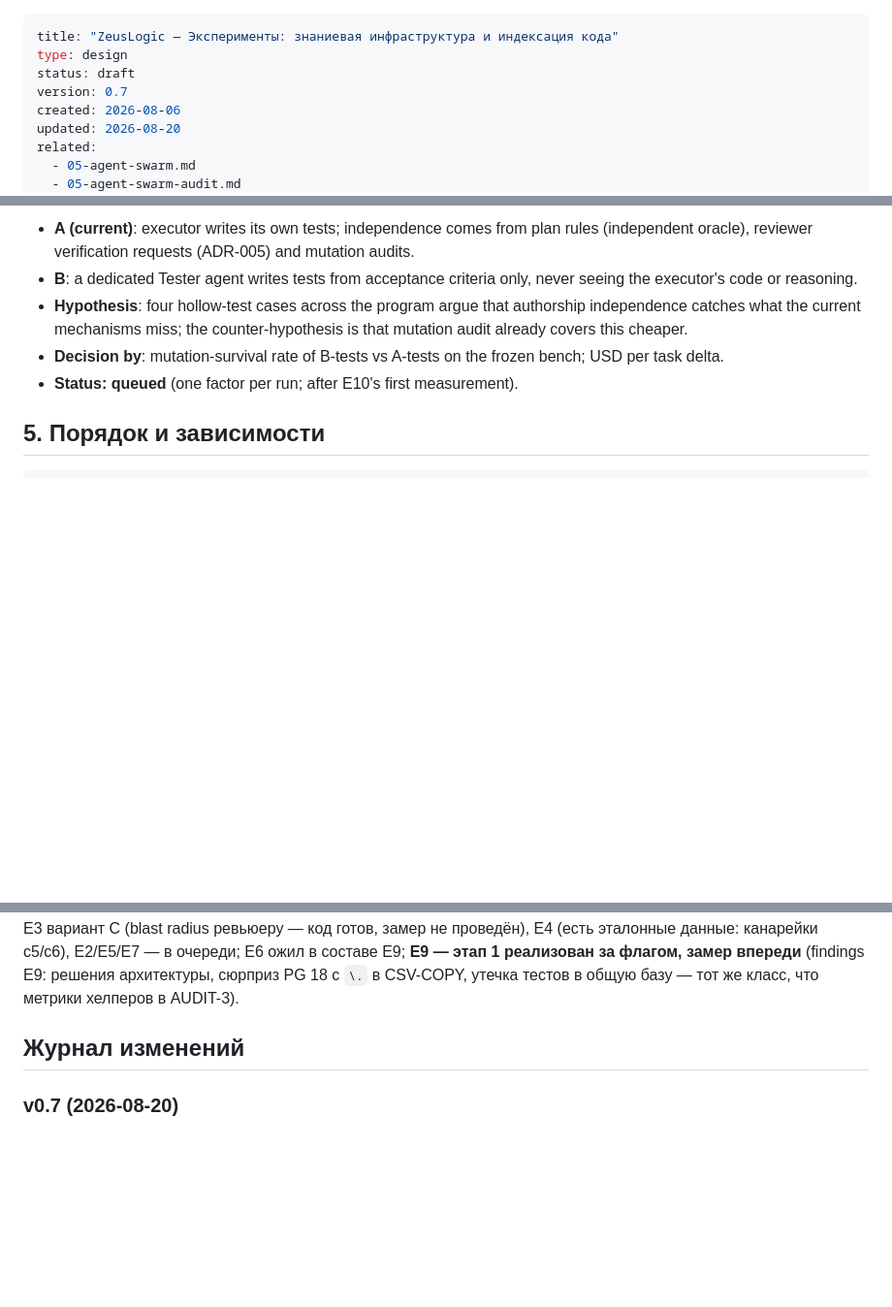
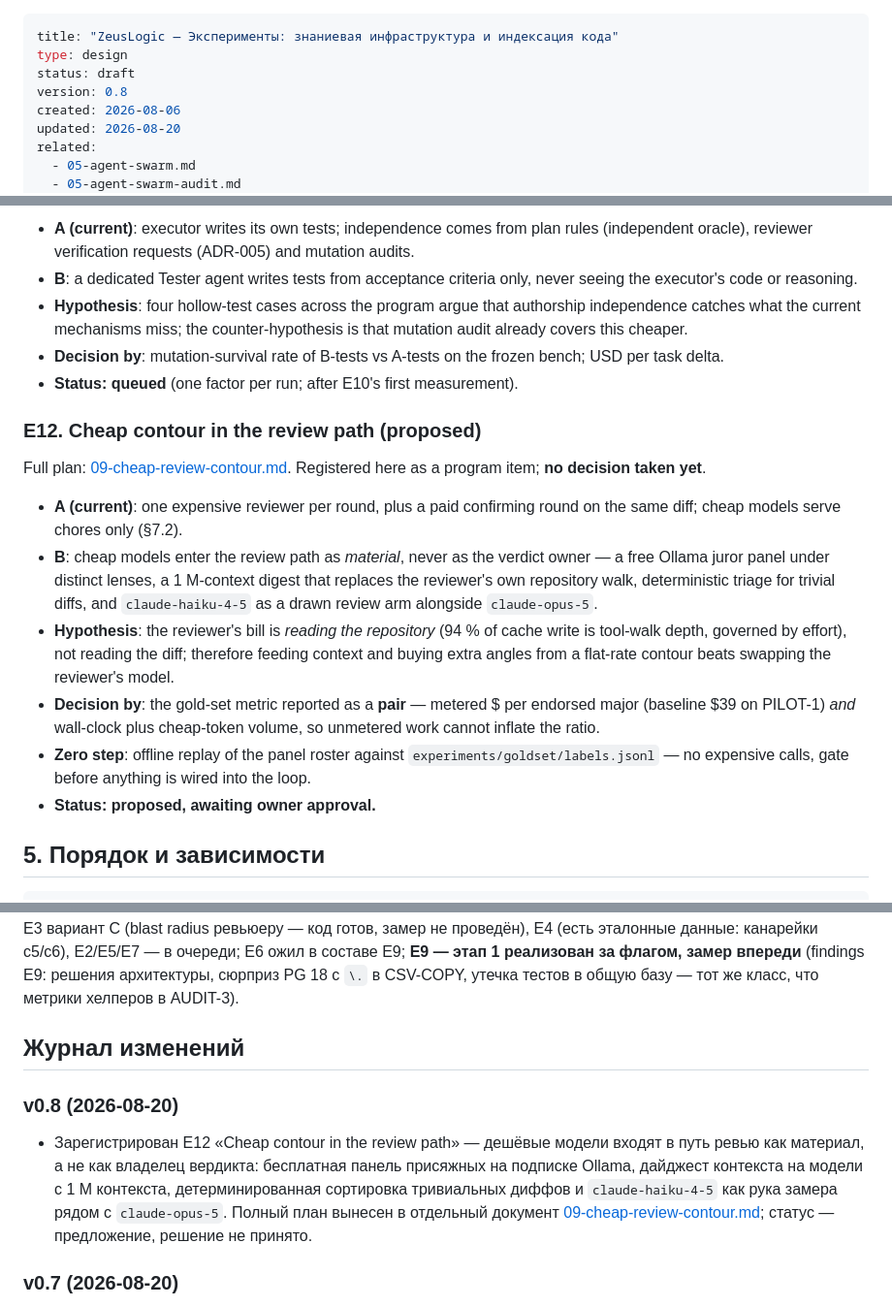
Before and after one commit to Orange-hanter/zairgrush, a Markdown page: 06-knowledge-infra-experiments.md, 3 parts joined by grey strips. Shown at 97% size. Rendered like a GitHub page; blank space fills up the shorter version.

````diff
--- a/06-knowledge-infra-experiments.md
+++ b/06-knowledge-infra-experiments.md
@@ -2,7 +2,7 @@
 title: "ZeusLogic — Эксперименты: знаниевая инфраструктура и индексация кода"
 type: design
 status: draft
-version: 0.7
+version: 0.8
 created: 2026-08-06
 updated: 2026-08-20
 related:
@@ -298,6 +298,31 @@ summary: >
 - **Status: queued** (one factor per run; after E10's first
   measurement).
 
+### E12. Cheap contour in the review path (proposed)
+
+Full plan: [09-cheap-review-contour.md](09-cheap-review-contour.md).
+Registered here as a program item; **no decision taken yet**.
+
+- **A (current)**: one expensive reviewer per round, plus a paid
+  confirming round on the same diff; cheap models serve chores only
+  (§7.2).
+- **B**: cheap models enter the review path as *material*, never as the
+  verdict owner — a free Ollama juror panel under distinct lenses,
+  a 1 M-context digest that replaces the reviewer's own repository walk,
+  deterministic triage for trivial diffs, and `claude-haiku-4-5` as a
+  drawn review arm alongside `claude-opus-5`.
+- **Hypothesis**: the reviewer's bill is *reading the repository*
+  (94 % of cache write is tool-walk depth, governed by effort), not
+  reading the diff; therefore feeding context and buying extra angles
+  from a flat-rate contour beats swapping the reviewer's model.
+- **Decision by**: the gold-set metric reported as a **pair** — metered
+  $ per endorsed major (baseline $39 on PILOT-1) *and* wall-clock plus
+  cheap-token volume, so unmetered work cannot inflate the ratio.
+- **Zero step**: offline replay of the panel roster against
+  `experiments/goldset/labels.jsonl` — no expensive calls, gate before
+  anything is wired into the loop.
+- **Status: proposed, awaiting owner approval.**
+
 ## 5. Порядок и зависимости
 
 ```
@@ -369,6 +394,17 @@ E8 закрыт (K3 остаётся дефолтом); **ADR-003 → ADR-004**
 
 ## Журнал изменений
 
+### v0.8 (2026-08-20)
+
+- Зарегистрирован E12 «Cheap contour in the review path» — дешёвые
+  модели входят в путь ревью как материал, а не как владелец вердикта:
+  бесплатная панель присяжных на подписке Ollama, дайджест контекста на
+  модели с 1 M контекста, детерминированная сортировка тривиальных
+  диффов и `claude-haiku-4-5` как рука замера рядом с `claude-opus-5`.
+  Полный план вынесен в отдельный документ
+  [09-cheap-review-contour.md](09-cheap-review-contour.md); статус —
+  предложение, решение не принято.
+
 ### v0.7 (2026-08-20)
 
 - E9: auto-indexing status note — index maintenance split from the
````
Also changed, not shown: 09-cheap-review-contour.md (added, +312 -0 lines), CLAUDE.md (+1 -0 lines).
